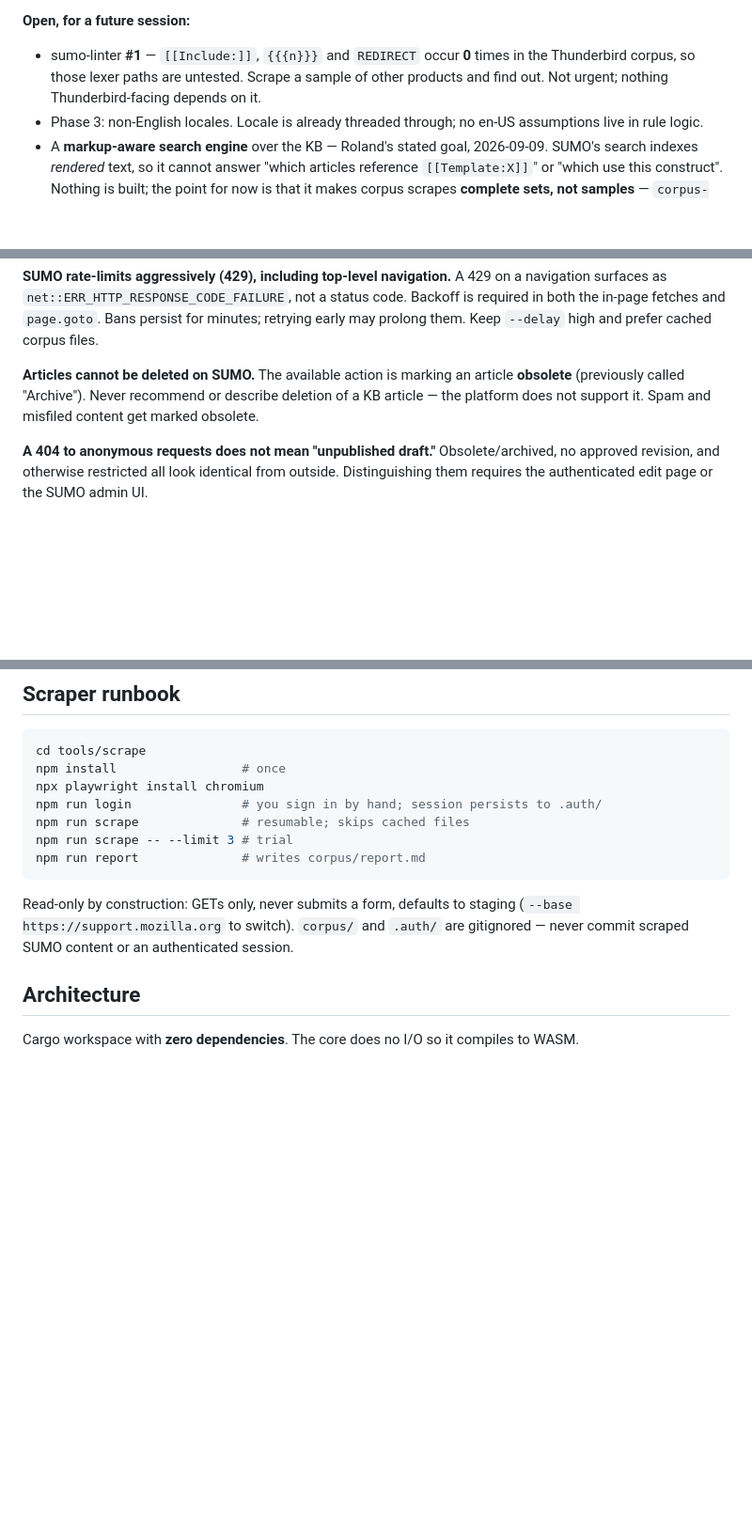
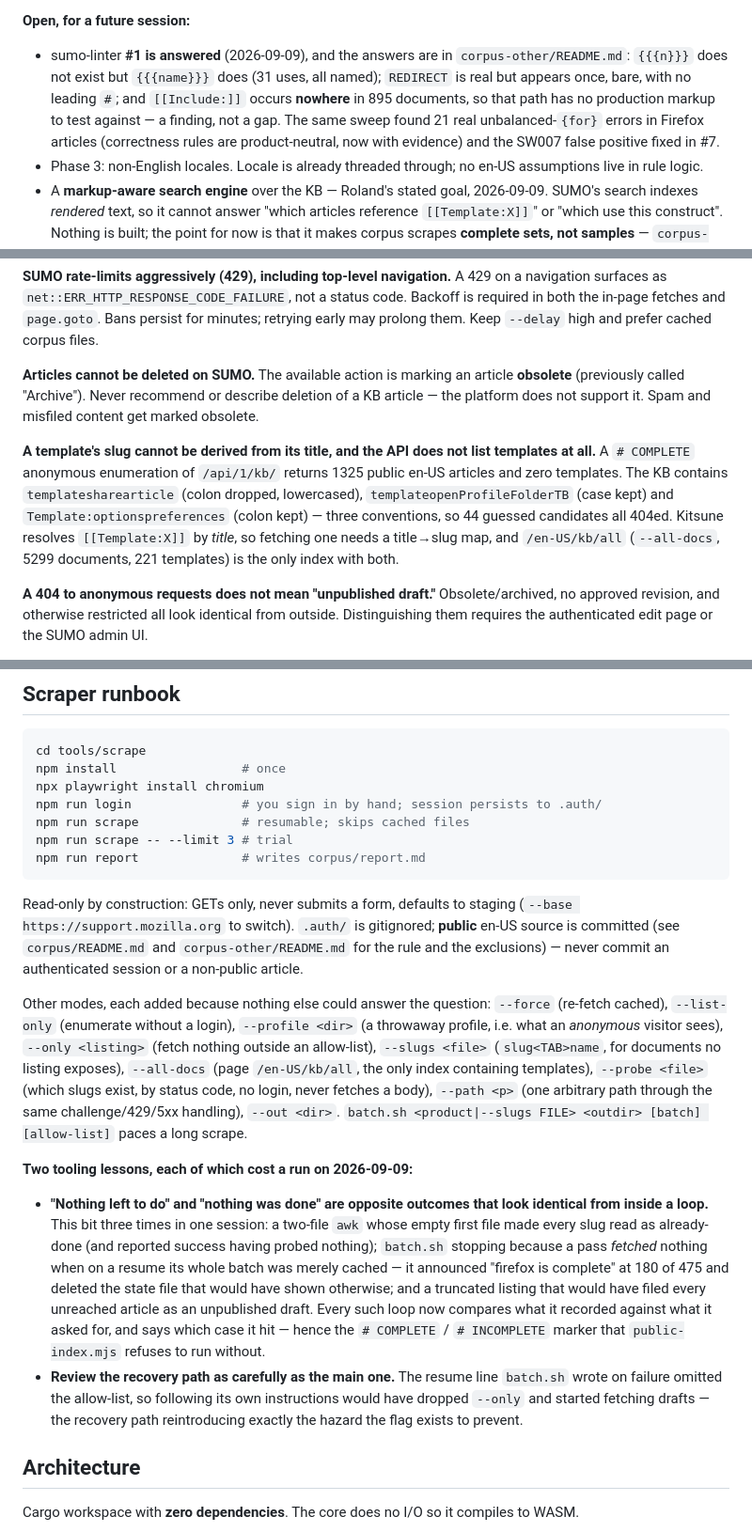
Before and after one commit to thunderbird/sumo-linter, a Markdown page: CLAUDE.md, 3 parts joined by grey strips. Shown at 94% size. Drawn GitHub-style; blank space fills up the shorter version.

Commit message:
Write down the two tooling lessons that each cost a run
Both from 2026-09-09, both about loops rather than about SUMO:

- "Nothing left to do" and "nothing was done" are opposite outcomes that look
  identical from inside a loop. It bit three times in one session: an awk
  whose empty first file made every slug read as already-done; batch.sh
  announcing "firefox is complete" at 180 of 475 because a resumed pass
  fetched nothing when its batch was merely cached — deleting the state file
  that would have shown otherwise; and a truncated listing that would have
  filed every unreached article as an unpublished draft. Every such loop now
  compares what it recorded against what it asked for.
- Review the recovery path as carefully as the main one. The resume line
  batch.sh wrote on failure omitted the allow-list, so following its own
  instructions would have dropped --only and started fetching drafts.

Also records what the scraper grew today (--list-only, --profile, --only,
--slugs, --all-docs, --probe, --path, --out, batch.sh), the template
slug/listing facts that no rule can derive, that #1 is answered, and that
corpus-other/ is now part of what CI round-trips.

Refs #1, refs #6

Co-Authored-By: Claude Opus 5 <noreply@anthropic.com>

````diff
--- a/CLAUDE.md
+++ b/CLAUDE.md
@@ -62,9 +68,13 @@ Phases 1 and 2 are done, pushed, and CI is green. The web app is live at
   and `troubleshoot-pdf-and-email-issues-thunderbird` reads like machine-generated filler.
 
 **Open, for a future session:**
-- sumo-linter **#1** — `[[Include:]]`, `{{{n}}}` and `REDIRECT` occur **0** times in the
-  Thunderbird corpus, so those lexer paths are untested. Scrape a sample of other products
-  and find out. Not urgent; nothing Thunderbird-facing depends on it.
+- sumo-linter **#1 is answered** (2026-09-09), and the answers are in
+  `corpus-other/README.md`: `{{{n}}}` does not exist but `{{{name}}}` does (31 uses, all
+  named); `REDIRECT` is real but appears once, bare, with no leading `#`; and
+  `[[Include:]]` occurs **nowhere** in 895 documents, so that path has no production markup
+  to test against — a finding, not a gap. The same sweep found 21 real unbalanced-`{for}`
+  errors in Firefox articles (correctness rules are product-neutral, now with evidence) and
+  the SW007 false positive fixed in #7.
 - Phase 3: non-English locales. Locale is already threaded through; no en-US assumptions
   live in rule logic.
 - A **markup-aware search engine** over the KB — Roland's stated goal, 2026-09-09. SUMO's
@@ -124,6 +134,14 @@ early may prolong them. Keep `--delay` high and prefer cached corpus files.
 **obsolete** (previously called "Archive"). Never recommend or describe deletion of a KB
 article — the platform does not support it. Spam and misfiled content get marked obsolete.
 
+**A template's slug cannot be derived from its title, and the API does not list templates
+at all.** A `# COMPLETE` anonymous enumeration of `/api/1/kb/` returns 1325 public en-US
+articles and zero templates. The KB contains `templatesharearticle` (colon dropped,
+lowercased), `templateopenProfileFolderTB` (case kept) and `Template:optionspreferences`
+(colon kept) — three conventions, so 44 guessed candidates all 404ed. Kitsune resolves
+`[[Template:X]]` by *title*, so fetching one needs a title→slug map, and `/en-US/kb/all`
+(`--all-docs`, 5299 documents, 221 templates) is the only index with both.
+
 **A 404 to anonymous requests does not mean "unpublished draft."** Obsolete/archived, no
 approved revision, and otherwise restricted all look identical from outside. Distinguishing
 them requires the authenticated edit page or the SUMO admin UI.
@@ -145,8 +163,34 @@ npm run report              # writes corpus/report.md
 ```
 
 Read-only by construction: GETs only, never submits a form, defaults to staging
-(`--base https://support.mozilla.org` to switch). `corpus/` and `.auth/` are gitignored —
-never commit scraped SUMO content or an authenticated session.
+(`--base https://support.mozilla.org` to switch). `.auth/` is gitignored; **public** en-US
+source is committed (see `corpus/README.md` and `corpus-other/README.md` for the rule and
+the exclusions) — never commit an authenticated session or a non-public article.
+
+Other modes, each added because nothing else could answer the question: `--force`
+(re-fetch cached), `--list-only` (enumerate without a login), `--profile <dir>` (a throwaway
+profile, i.e. what an *anonymous* visitor sees), `--only <listing>` (fetch nothing outside
+an allow-list), `--slugs <file>` (`slug<TAB>name`, for documents no listing exposes),
+`--all-docs` (page `/en-US/kb/all`, the only index containing templates), `--probe <file>`
+(which slugs exist, by status code, no login, never fetches a body), `--path <p>` (one
+arbitrary path through the same challenge/429/5xx handling), `--out <dir>`.
+`batch.sh <product|--slugs FILE> <outdir> [batch] [allow-list]` paces a long scrape.
+
+**Two tooling lessons, each of which cost a run on 2026-09-09:**
+
+- **"Nothing left to do" and "nothing was done" are opposite outcomes that look identical
+  from inside a loop.** This bit three times in one session: a two-file `awk` whose empty
+  first file made every slug read as already-done (and reported success having probed
+  nothing); `batch.sh` stopping because a pass *fetched* nothing when on a resume its whole
+  batch was merely cached — it announced "firefox is complete" at 180 of 475 and deleted the
+  state file that would have shown otherwise; and a truncated listing that would have filed
+  every unreached article as an unpublished draft. Every such loop now compares what it
+  recorded against what it asked for, and says which case it hit — hence the `# COMPLETE` /
+  `# INCOMPLETE` marker that `public-index.mjs` refuses to run without.
+- **Review the recovery path as carefully as the main one.** The resume line `batch.sh`
+  wrote on failure omitted the allow-list, so following its own instructions would have
+  dropped `--only` and started fetching drafts — the recovery path reintroducing exactly the
+  hazard the flag exists to prevent.
 
 ## Architecture
 
````
Also changed, not shown: other parts of CLAUDE.md (+6 -0 lines).
